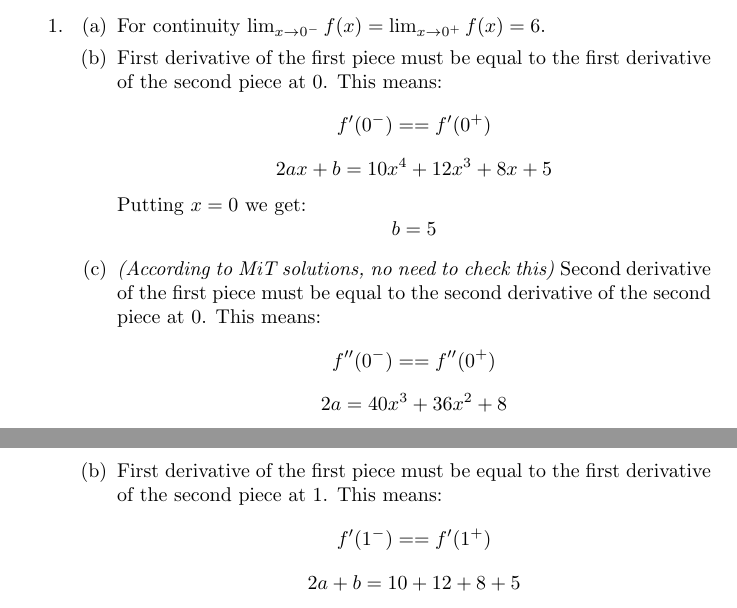
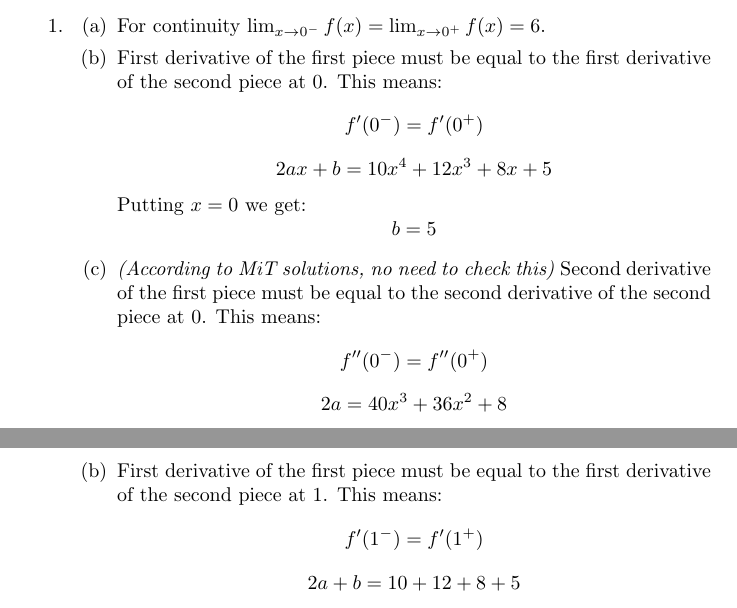
Before and after one commit to fakhirsh/JediTraining, a LaTeX document (mit-ocw/[in progress] Single Variable Calculus, 2010/my solutions/1. Differentiation/Session9.tex): two parts of pages 1 and 2 of 2, joined at a grey line, cut so that both start at the same text. Compiled offline with pdfLaTeX.

```diff
--- a/mit-ocw/[in progress] Single Variable Calculus, 2010/my solutions/1. Differentiation/Session9.tex
+++ b/mit-ocw/[in progress] Single Variable Calculus, 2010/my solutions/1. Differentiation/Session9.tex
@@ -30,12 +30,12 @@
 	\item \begin{enumerate}
 		\item For continuity $\lim_{x\to0^{-}} f(x) = \lim_{x\to0^{+}} f(x) = 6$.
 		\item First derivative of the first piece must be equal to the first derivative of the second piece at 0. This means:
-		$$ f'(0^{-}) == f'(0^{+})$$
+		$$ f'(0^{-}) = f'(0^{+})$$
 		$$ 2ax + b = 10x^{4}+12x^{3}+8x+5 $$
 		Putting $x = 0$ we get:
 		$$b = 5$$
 		\item \textit{(According to MiT solutions, no need to check this)} Second derivative of the first piece must be equal to the second derivative of the second piece at 0. This means:
-		$$ f''(0^{-}) == f''(0^{+})$$
+		$$ f''(0^{-}) = f''(0^{+})$$
 		$$ 2a = 40x^{3}+36x^{2}+8 $$
 		Putting $x = 0$ we get:
 		$$a = 4$$
@@ -49,7 +49,7 @@
 		$$ a+b+6 = 20 $$
 		$$ a+b = 14 $$
 		\item First derivative of the first piece must be equal to the first derivative of the second piece at 1. This means:
-		$$ f'(1^{-}) == f'(1^{+})$$
+		$$ f'(1^{-}) = f'(1^{+})$$
 		$$ 2a+b = 10+12+8+5 $$
 		$$ 2a+b = 35 $$
 
```
Also changed, not shown: mit-ocw/[in progress] Single Variable Calculus, 2010/my solutions/1. Differentiation/Session9.pdf.
